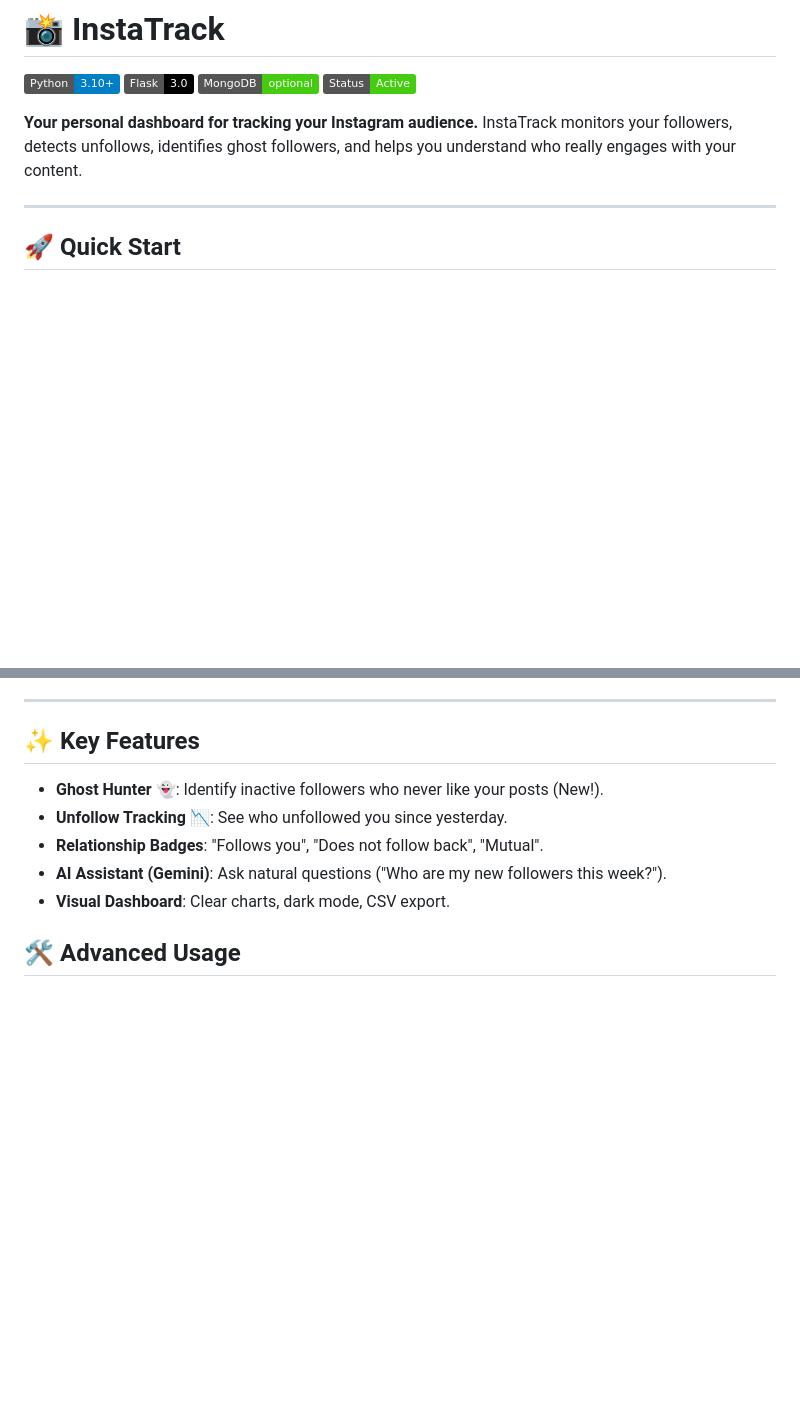
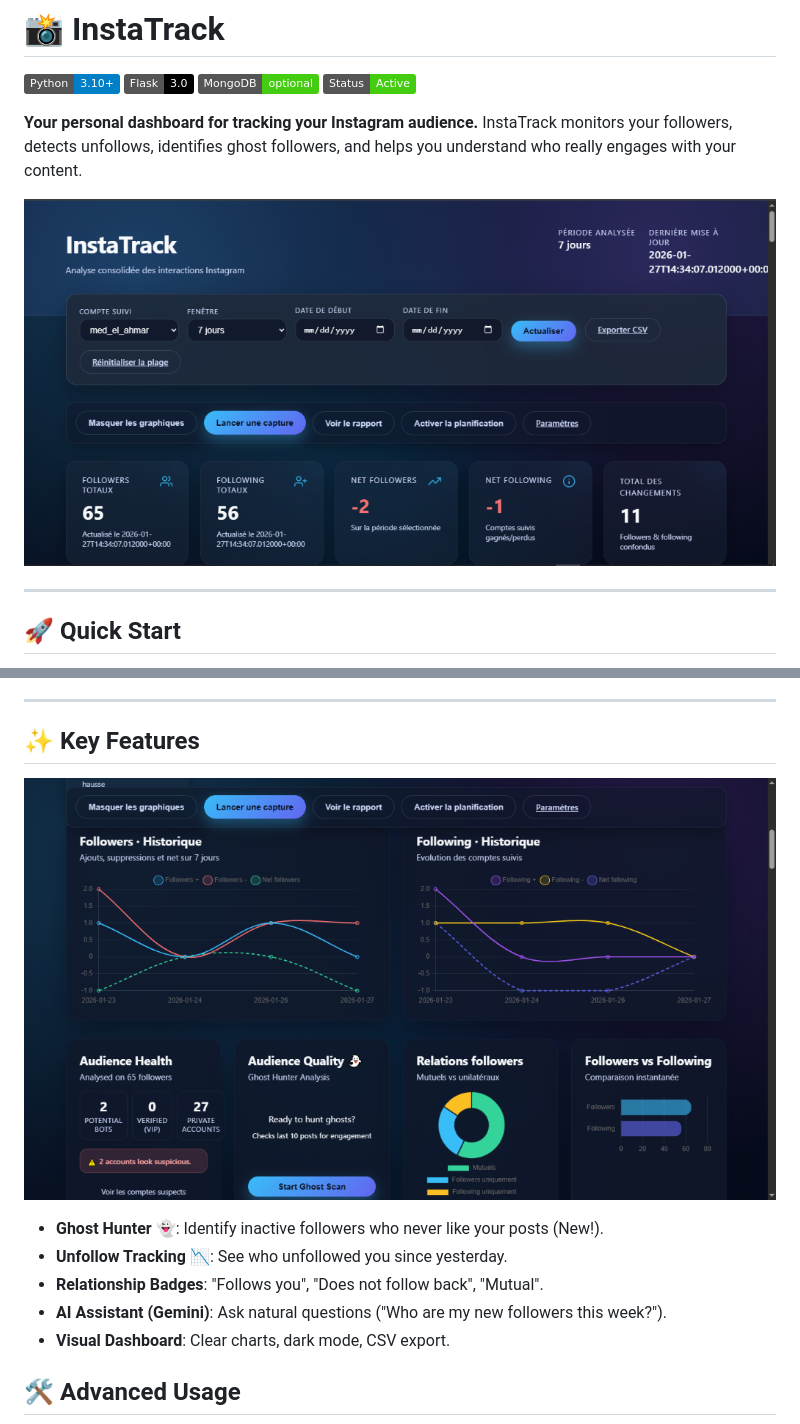
Before and after one commit to mohammedelahmar/InstaTrack, a Markdown page: README.md, 2 parts joined by grey strips. GitHub-like rendering; pictures changed too: assets/dashboard_full.png (added), assets/dashboard_graphs.png (added); badges without logos; blank space fills up the shorter version.

Commit message:
Adds dashboard preview images to README
Adds example dashboard images to the README file.

This provides a visual representation of the application's interface
and key features, enhancing user understanding and engagement.

```diff
--- a/README.md
+++ b/README.md
@@ -7,6 +7,8 @@
 
 **Your personal dashboard for tracking your Instagram audience.**
 InstaTrack monitors your followers, detects unfollows, identifies ghost followers, and helps you understand who really engages with your content.
+
+![Dashboard Preview](assets/dashboard_full.png)
 
 ---
 
@@ -57,6 +59,8 @@ Open your browser at **[http://127.0.0.1:5000](http://127.0.0.1:5000)**.
 
 ## ✨ Key Features
 
+![Analysis Graphs](assets/dashboard_graphs.png)
+
 - **Ghost Hunter 👻**: Identify inactive followers who never like your posts (New!).
 - **Unfollow Tracking 📉**: See who unfollowed you since yesterday.
 - **Relationship Badges**: "Follows you", "Does not follow back", "Mutual".
```
